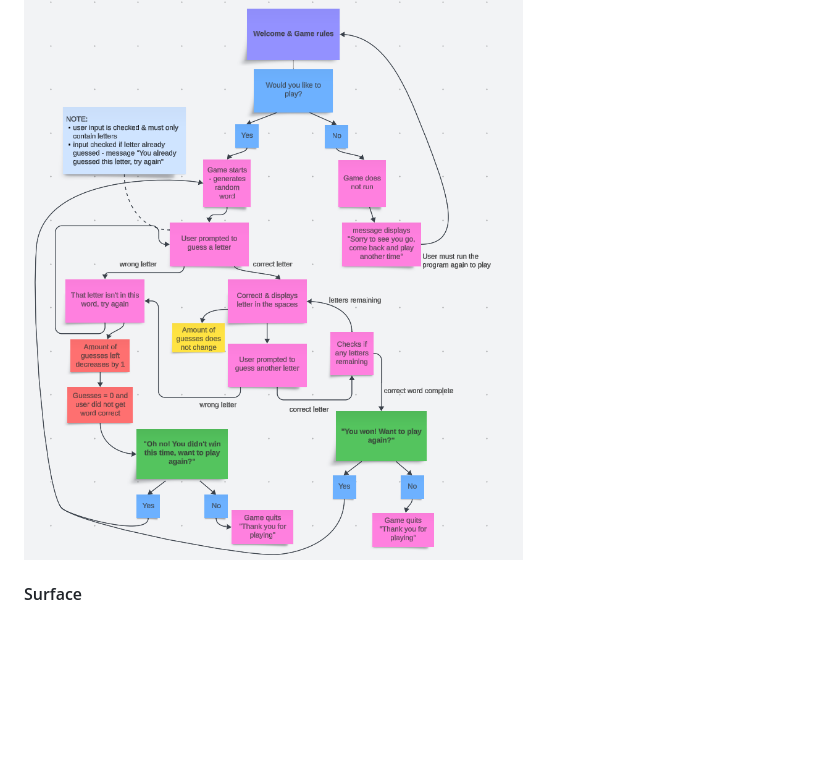
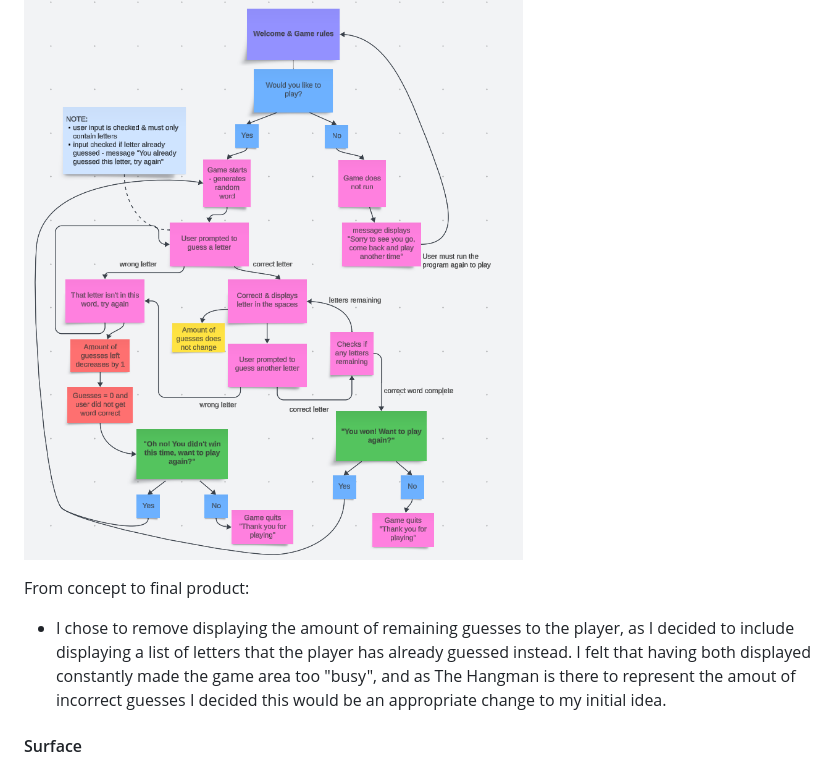
Before and after one commit to abigail-ryan/hangman, a Markdown page: README.md, the part around the change. GitHub-like rendering; blank space fills up the shorter version.

Commit message:
Update content in Flowchart section

```diff
--- a/README.md
+++ b/README.md
@@ -98,6 +98,9 @@ ___
 I created a concept flowchart for my Hangman game using Lucid Chart.
 
 ![Screenshot of Hangman concept lucidchart](documentation/lucidchart_hangman.png)
+
+From concept to final product:
+* I chose to remove displaying the amount of remaining guesses to the player, as I decided to include displaying a list of letters that the player has already guessed instead. I felt that having both displayed constantly made the game area too "busy", and as The Hangman is there to represent the amout of incorrect guesses I decided this would be an appropriate change to my initial idea.
 
 #### Surface
 * Due to the nature of this project, there was no design required. However, I created the Hangman logo using ASCII banner maker and also included the Hangman Gallows on startup of the program.
```
